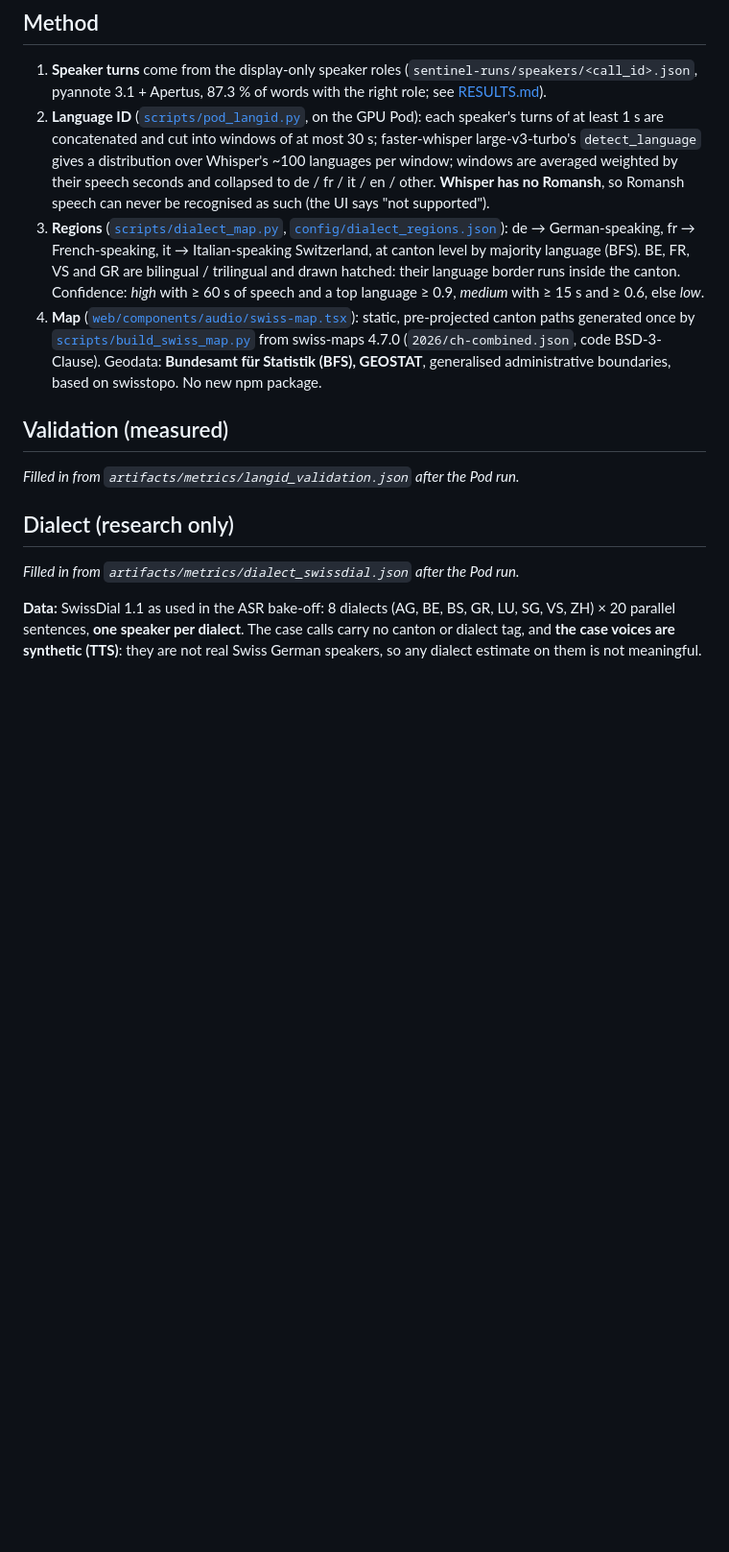
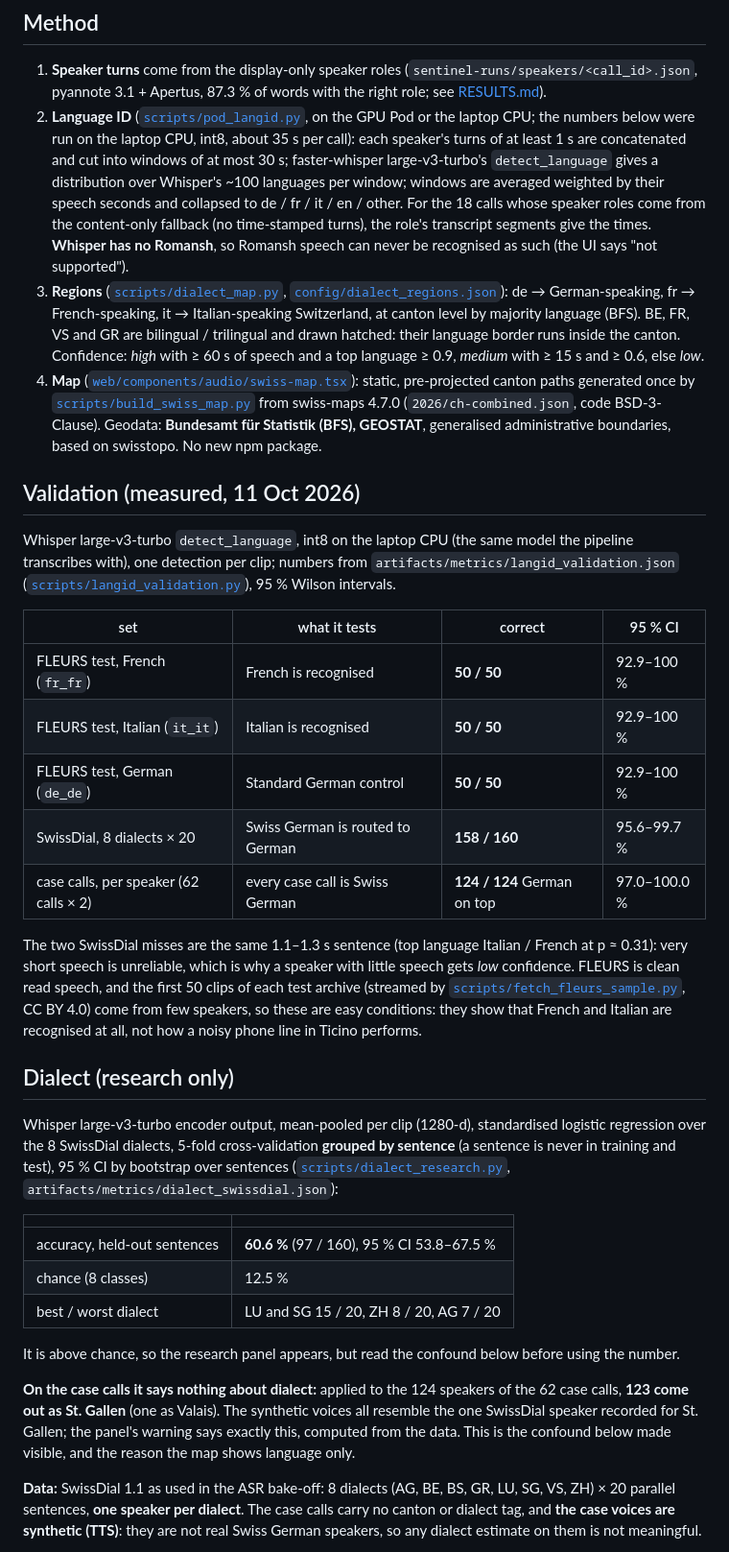
Before and after one commit to CPD9/sentinel, a Markdown page: docs/DIALECT.md, the part around the change. Shown at 96% size. Drawn GitHub-style; blank space fills up the shorter version.

```diff
--- a/docs/DIALECT.md
+++ b/docs/DIALECT.md
@@ -28,10 +28,12 @@ A bank deploying this would document it in its processing register and its data
 
 1. **Speaker turns** come from the display-only speaker roles (`sentinel-runs/speakers/<call_id>.json`,
    pyannote 3.1 + Apertus, 87.3 % of words with the right role; see [RESULTS.md](RESULTS.md)).
-2. **Language ID** ([`scripts/pod_langid.py`](../scripts/pod_langid.py), on the GPU Pod): each speaker's turns of
+2. **Language ID** ([`scripts/pod_langid.py`](../scripts/pod_langid.py), on the GPU Pod or the laptop CPU; the numbers
+   below were run on the laptop CPU, int8, about 35 s per call): each speaker's turns of
    at least 1 s are concatenated and cut into windows of at most 30 s; faster-whisper large-v3-turbo's
    `detect_language` gives a distribution over Whisper's ~100 languages per window; windows are averaged weighted by
-   their speech seconds and collapsed to de / fr / it / en / other.
+   their speech seconds and collapsed to de / fr / it / en / other. For the 18 calls whose speaker roles come from
+   the content-only fallback (no time-stamped turns), the role's transcript segments give the times.
    **Whisper has no Romansh**, so Romansh speech can never be recognised as such (the UI says "not supported").
 3. **Regions** ([`scripts/dialect_map.py`](../scripts/dialect_map.py), [`config/dialect_regions.json`](../config/dialect_regions.json)):
    de → German-speaking, fr → French-speaking, it → Italian-speaking Switzerland, at canton level by majority
@@ -43,13 +45,45 @@ A bank deploying this would document it in its processing register and its data
    4.7.0 (`2026/ch-combined.json`, code BSD-3-Clause). Geodata: **Bundesamt für Statistik (BFS), GEOSTAT**,
    generalised administrative boundaries, based on swisstopo. No new npm package.
 
-## Validation (measured)
+## Validation (measured, 11 Oct 2026)
 
-*Filled in from `artifacts/metrics/langid_validation.json` after the Pod run.*
+Whisper large-v3-turbo `detect_language`, int8 on the laptop CPU (the same model the pipeline transcribes with), one
+detection per clip; numbers from `artifacts/metrics/langid_validation.json`
+([`scripts/langid_validation.py`](../scripts/langid_validation.py)), 95 % Wilson intervals.
+
+| set | what it tests | correct | 95 % CI |
+|---|---|---|---|
+| FLEURS test, French (`fr_fr`) | French is recognised | **50 / 50** | 92.9–100 % |
+| FLEURS test, Italian (`it_it`) | Italian is recognised | **50 / 50** | 92.9–100 % |
+| FLEURS test, German (`de_de`) | Standard German control | **50 / 50** | 92.9–100 % |
+| SwissDial, 8 dialects × 20 | Swiss German is routed to German | **158 / 160** | 95.6–99.7 % |
+| case calls, per speaker (62 calls × 2) | every case call is Swiss German | **124 / 124** German on top | 97.0–100.0 % |
+
+The two SwissDial misses are the same 1.1–1.3 s sentence (top language Italian / French at p ≈ 0.31): very short
+speech is unreliable, which is why a speaker with little speech gets *low* confidence. FLEURS is clean read speech,
+and the first 50 clips of each test archive (streamed by [`scripts/fetch_fleurs_sample.py`](../scripts/fetch_fleurs_sample.py),
+CC BY 4.0) come from few speakers, so these are easy conditions: they show that French and Italian are recognised at
+all, not how a noisy phone line in Ticino performs.
 
 ## Dialect (research only)
 
-*Filled in from `artifacts/metrics/dialect_swissdial.json` after the Pod run.*
+Whisper large-v3-turbo encoder output, mean-pooled per clip (1280-d), standardised logistic regression over the 8
+SwissDial dialects, 5-fold cross-validation **grouped by sentence** (a sentence is never in training and test),
+95 % CI by bootstrap over sentences ([`scripts/dialect_research.py`](../scripts/dialect_research.py),
+`artifacts/metrics/dialect_swissdial.json`):
+
+| | |
+|---|---|
+| accuracy, held-out sentences | **60.6 %** (97 / 160), 95 % CI 53.8–67.5 % |
+| chance (8 classes) | 12.5 % |
+| best / worst dialect | LU and SG 15 / 20, ZH 8 / 20, AG 7 / 20 |
+
+It is above chance, so the research panel appears, but read the confound below before using the number.
+
+**On the case calls it says nothing about dialect:** applied to the 124 speakers of the 62 case calls, **123 come out
+as St. Gallen** (one as Valais). The synthetic voices all resemble the one SwissDial speaker recorded for St. Gallen;
+the panel's warning says exactly this, computed from the data. This is the confound below made visible, and the reason
+the map shows language only.
 
 **Data:** SwissDial 1.1 as used in the ASR bake-off: 8 dialects (AG, BE, BS, GR, LU, SG, VS, ZH) × 20 parallel
 sentences, **one speaker per dialect**. The case calls carry no canton or dialect tag, and **the case voices are
```
Also changed, not shown: README.md (+16 -2 lines), docs/screenshots/feat-dialect-map/map_call_022_dark.png (added), docs/screenshots/feat-dialect-map/map_call_022_light.png (added), docs/screenshots/feat-dialect-map/map_call_041_dark.png (added), docs/screenshots/feat-dialect-map/map_call_041_dark_research.png (added), docs/screenshots/feat-dialect-map/map_call_041_light.png (added), 3 other files.
